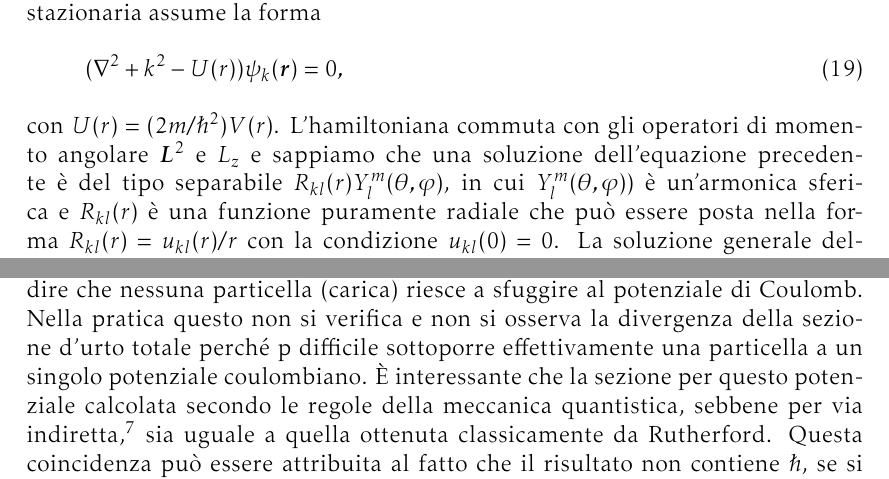
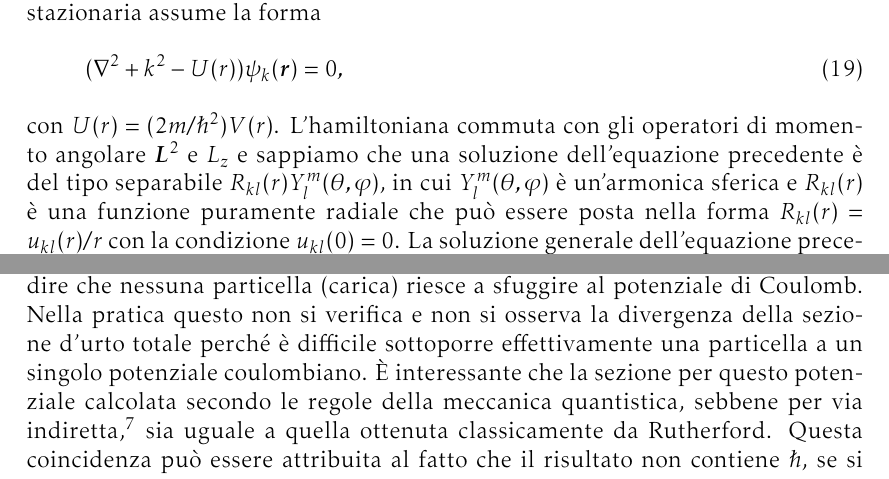
Before and after one commit to giordano/diffusione-mq, a LaTeX document (diffusione.tex): two parts of pages 8 and 24 of 29, joined at a grey line, cut so that both start at the same text. Compiled offline with pdfLaTeX.

Commit message:
correzione refusi

```diff
--- a/diffusione.tex
+++ b/diffusione.tex
@@ -1531,7 +1531,7 @@ solido si ottiene una divergenza, a causa dell'andamento $\sin^{-4}(\theta/2)$.
 Ciò è dovuto al fatto che il potenziale coulombiano non è a corto raggio.  In un
 certo senso possiamo dire che nessuna particella (carica) riesce a sfuggire al
 potenziale di Coulomb.  Nella pratica questo non si verifica e non si osserva la
-divergenza della sezione d'urto totale perché p difficile sottoporre
+divergenza della sezione d'urto totale perché è difficile sottoporre
 effettivamente una particella a un singolo potenziale coulombiano.  È
 interessante che la sezione per questo potenziale calcolata secondo le regole
 della meccanica quantistica, sebbene per via
```
Also changed, not shown: diffusione.tex (2 more changed lines).
